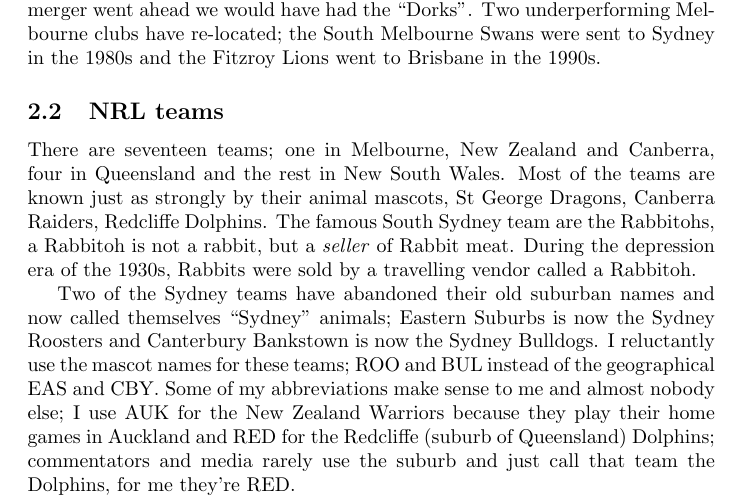
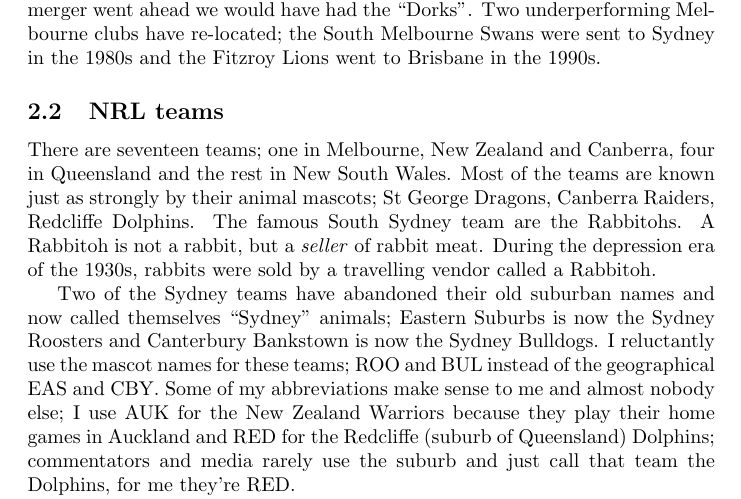
Before and after one commit to stucooper/sports2025, a LaTeX document (talk/sports2025.tex): part of page 2 of 6, cut so that both start at the same text. Compiled offline with pdfLaTeX.

Commit message:
semicolon, lowercase rabbits

```diff
--- a/talk/sports2025.tex
+++ b/talk/sports2025.tex
@@ -72,10 +72,10 @@
 There are seventeen teams; one in Melbourne, New Zealand and Canberra,
 four in Queensland and the rest in New South Wales.
 Most of the teams are known just as strongly
-by their animal mascots, St George Dragons, Canberra Raiders,
-Redcliffe Dolphins. The famous South Sydney team are the Rabbitohs, a
-Rabbitoh is not a rabbit, but a \textit{seller} of Rabbit meat. During
-the depression era of the 1930s, Rabbits were sold by a travelling
+by their animal mascots; St George Dragons, Canberra Raiders,
+Redcliffe Dolphins. The famous South Sydney team are the Rabbitohs. A
+Rabbitoh is not a rabbit, but a \textit{seller} of rabbit meat. During
+the depression era of the 1930s, rabbits were sold by a travelling
 vendor called a Rabbitoh.
 
 Two of the Sydney teams have abandoned their old suburban names
```
